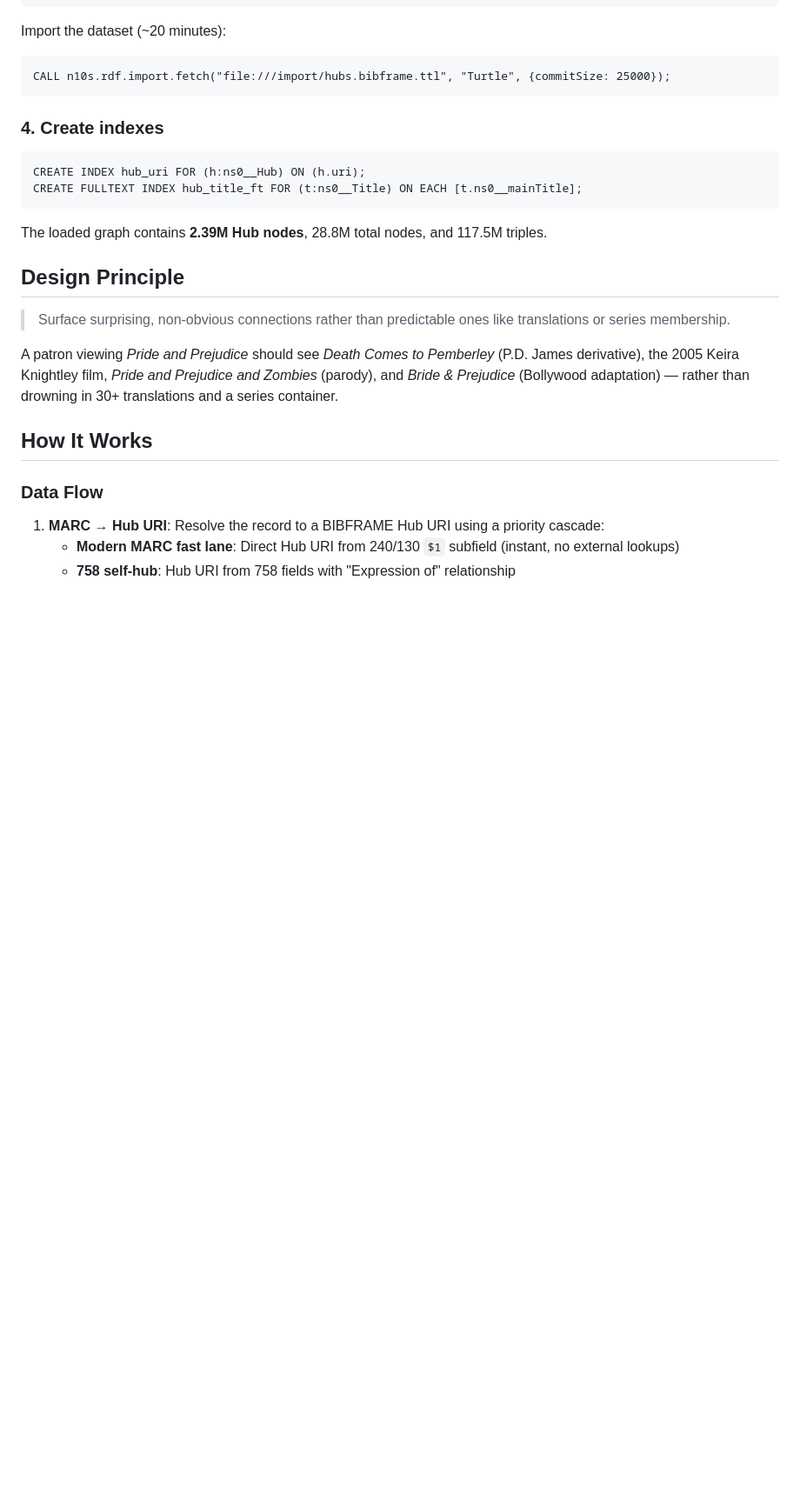
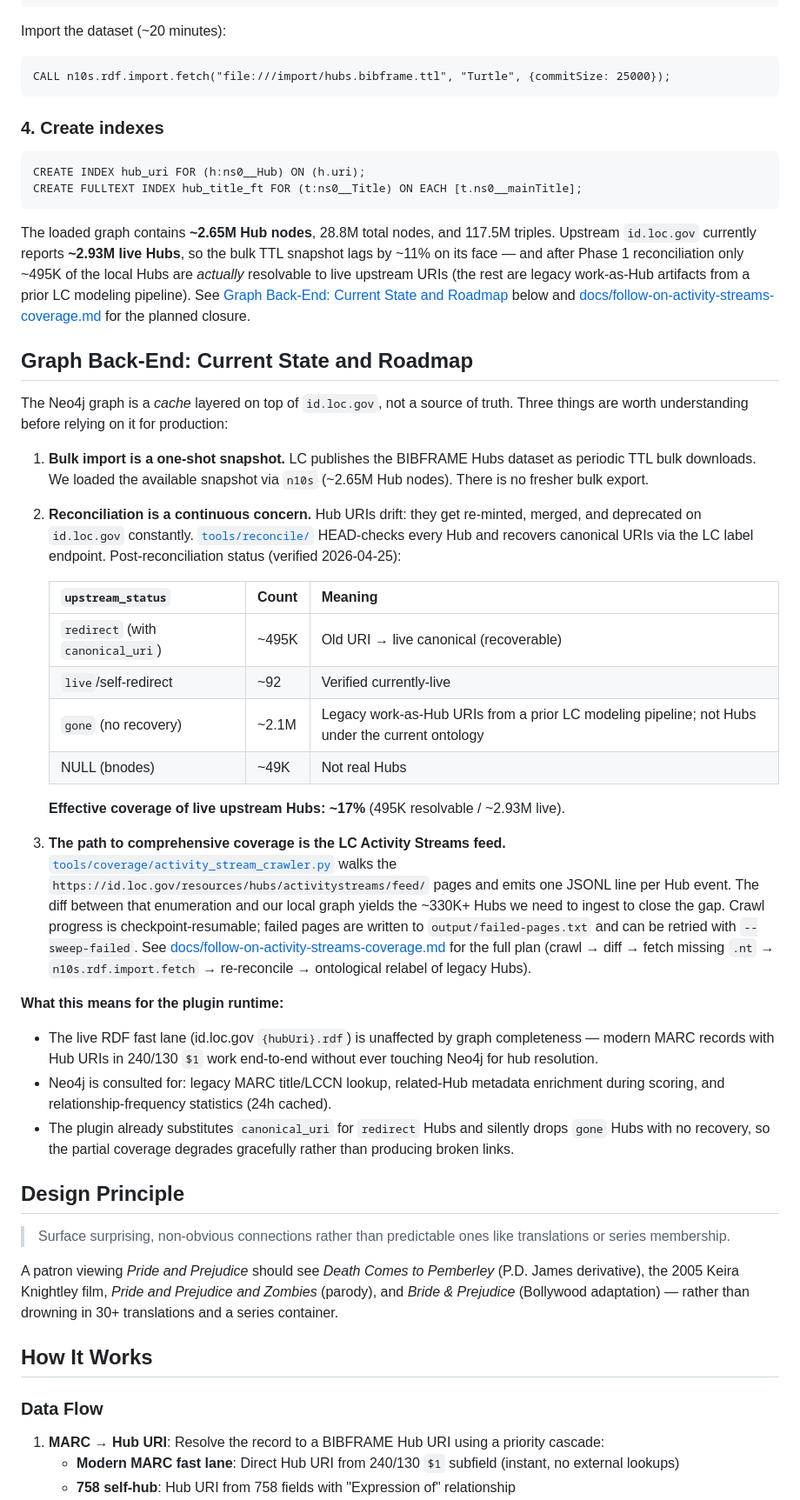
Before and after one commit to jimfhahn/vufind-bf-hubs-plugin, a Markdown page: README.md, the part around one of its changes. Shown at 87% size. Rendered like a GitHub page; blank space fills up the shorter version.

````diff
--- a/README.md
+++ b/README.md
@@ -163,7 +174,31 @@ CREATE INDEX hub_uri FOR (h:ns0__Hub) ON (h.uri);
 CREATE FULLTEXT INDEX hub_title_ft FOR (t:ns0__Title) ON EACH [t.ns0__mainTitle];
 ```
 
-The loaded graph contains **2.39M Hub nodes**, 28.8M total nodes, and 117.5M triples.
+The loaded graph contains **~2.65M Hub nodes**, 28.8M total nodes, and 117.5M triples. Upstream `id.loc.gov` currently reports **~2.93M live Hubs**, so the bulk TTL snapshot lags by ~11% on its face — and after Phase 1 reconciliation only ~495K of the local Hubs are *actually* resolvable to live upstream URIs (the rest are legacy work-as-Hub artifacts from a prior LC modeling pipeline). See [Graph Back-End: Current State and Roadmap](#graph-back-end-current-state-and-roadmap) below and [docs/follow-on-activity-streams-coverage.md](docs/follow-on-activity-streams-coverage.md) for the planned closure.
+
+## Graph Back-End: Current State and Roadmap
+
+The Neo4j graph is a *cache* layered on top of `id.loc.gov`, not a source of truth. Three things are worth understanding before relying on it for production:
+
+1. **Bulk import is a one-shot snapshot.** LC publishes the BIBFRAME Hubs dataset as periodic TTL bulk downloads. We loaded the available snapshot via `n10s` (~2.65M Hub nodes). There is no fresher bulk export.
+2. **Reconciliation is a continuous concern.** Hub URIs drift: they get re-minted, merged, and deprecated on `id.loc.gov` constantly. [`tools/reconcile/`](tools/reconcile/README.md) HEAD-checks every Hub and recovers canonical URIs via the LC label endpoint. Post-reconciliation status (verified 2026-04-25):
+
+   | `upstream_status` | Count | Meaning |
+   |---|---|---|
+   | `redirect` (with `canonical_uri`) | ~495K | Old URI → live canonical (recoverable) |
+   | `live`/self-redirect | ~92 | Verified currently-live |
+   | `gone` (no recovery) | ~2.1M | Legacy work-as-Hub URIs from a prior LC modeling pipeline; not Hubs under the current ontology |
+   | NULL (bnodes) | ~49K | Not real Hubs |
+
+   **Effective coverage of live upstream Hubs: ~17%** (495K resolvable / ~2.93M live).
+
+3. **The path to comprehensive coverage is the LC Activity Streams feed.** [`tools/coverage/activity_stream_crawler.py`](tools/coverage/activity_stream_crawler.py) walks the `https://id.loc.gov/resources/hubs/activitystreams/feed/` pages and emits one JSONL line per Hub event. The diff between that enumeration and our local graph yields the ~330K+ Hubs we need to ingest to close the gap. Crawl progress is checkpoint-resumable; failed pages are written to `output/failed-pages.txt` and can be retried with `--sweep-failed`. See [docs/follow-on-activity-streams-coverage.md](docs/follow-on-activity-streams-coverage.md) for the full plan (crawl → diff → fetch missing `.nt` → `n10s.rdf.import.fetch` → re-reconcile → ontological relabel of legacy Hubs).
+
+**What this means for the plugin runtime:**
+
+- The live RDF fast lane (id.loc.gov `{hubUri}.rdf`) is unaffected by graph completeness — modern MARC records with Hub URIs in 240/130 `$1` work end-to-end without ever touching Neo4j for hub resolution.
+- Neo4j is consulted for: legacy MARC title/LCCN lookup, related-Hub metadata enrichment during scoring, and relationship-frequency statistics (24h cached).
+- The plugin already substitutes `canonical_uri` for `redirect` Hubs and silently drops `gone` Hubs with no recovery, so the partial coverage degrades gracefully rather than producing broken links.
 
 ## Design Principle
 
````
Also changed, not shown: other parts of README.md (+27 -10 lines).
